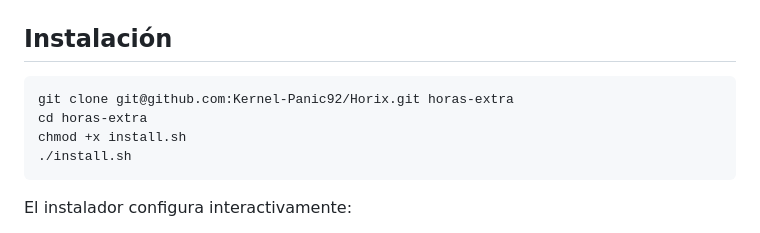
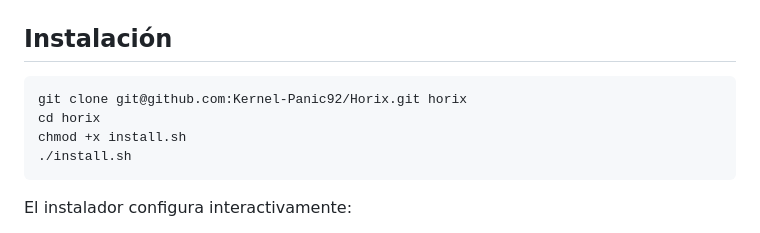
Before and after one commit to Kernel-Panic92/Horix, a Markdown page: README.md, the part around the change. GitHub-like rendering.

````diff
--- a/README.md
+++ b/README.md
@@ -14,8 +14,8 @@ Sistema web para la gestión y control de horas extra del personal, desarrollado
 ## Instalación
 
 ```bash
-git clone git@github.com:Kernel-Panic92/Horix.git horas-extra
-cd horas-extra
+git clone git@github.com:Kernel-Panic92/Horix.git horix
+cd horix
 chmod +x install.sh
 ./install.sh
 ```
````
